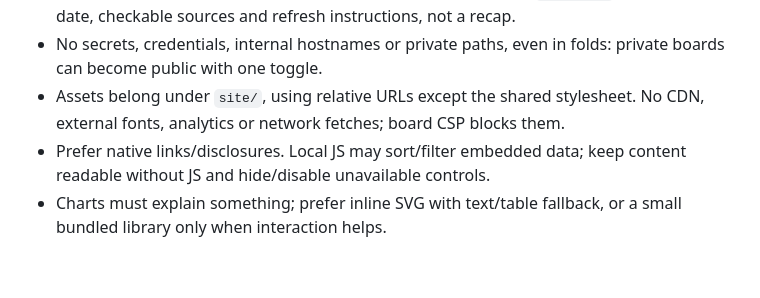
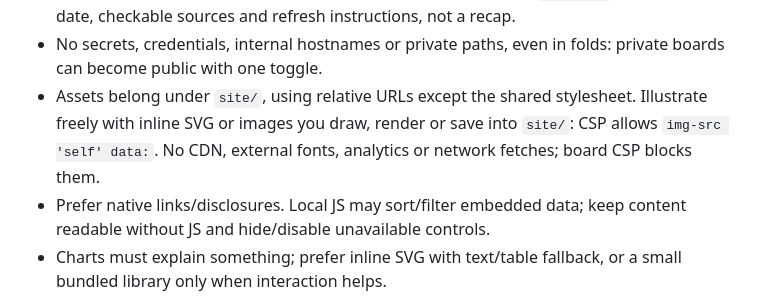
Before and after one commit to timqi/pier, a Markdown page: skills/pier-boards/SKILL.md, the part around the change. Rendered like a GitHub page; blank space fills up the shorter version.

Commit message:
boards: the skill says illustrations are allowed, and how
The assets rule read as a ban: the CDN sentence next to it drowned out
"assets belong under site/", so a tutorial board came out with no
illustration at all. Name the CSP that actually applies -- img-src 'self'
data: -- so inline SVG and bundled images are reachable.

```diff
--- a/skills/pier-boards/SKILL.md
+++ b/skills/pier-boards/SKILL.md
@@ -55,7 +55,9 @@ viewport metadata, a descriptive title and:
 - No secrets, credentials, internal hostnames or private paths, even in folds:
   private boards can become public with one toggle.
 - Assets belong under `site/`, using relative URLs except the shared stylesheet.
-  No CDN, external fonts, analytics or network fetches; board CSP blocks them.
+  Illustrate freely with inline SVG or images you draw, render or save into
+  `site/`: CSP allows `img-src 'self' data:`. No CDN, external fonts, analytics
+  or network fetches; board CSP blocks them.
 - Prefer native links/disclosures. Local JS may sort/filter embedded data;
   keep content readable without JS and hide/disable unavailable controls.
 - Charts must explain something; prefer inline SVG with text/table fallback,
```
